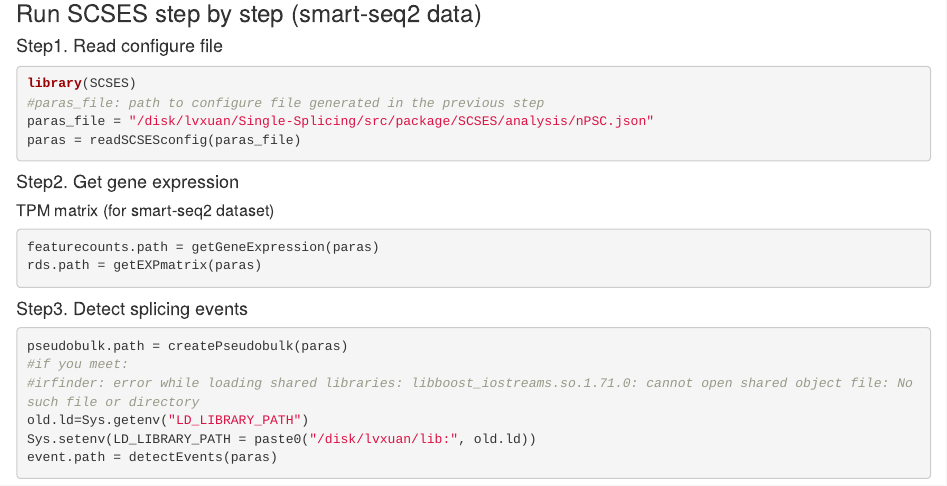
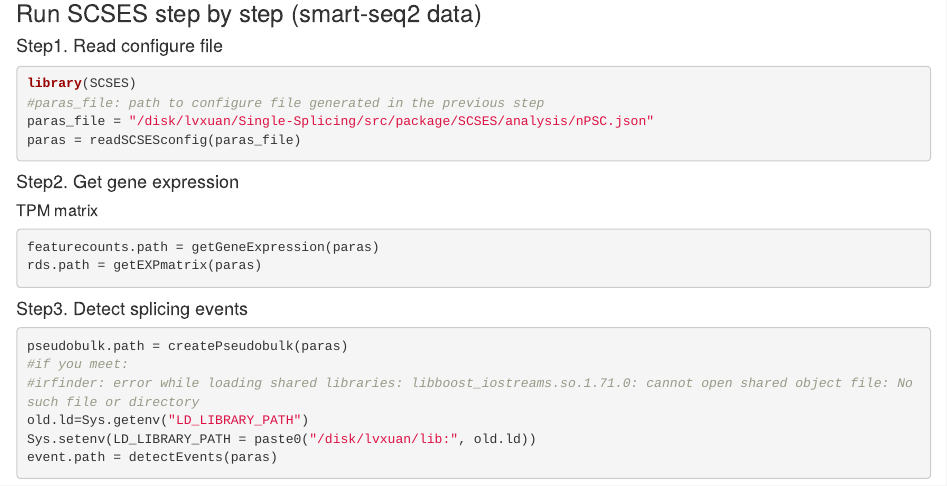
Before and after one commit to lvxuan12/SCSES, an R Markdown document (analysis/nPSC.Rmd): the page in a window 1100 px wide, from 110 px down. Rendered offline with R 4.5, knitr and Pandoc, with nearby package versions; the code chunks are not run, so their results and figures are left out.

Commit message:
10/15 change

````diff
--- a/analysis/nPSC.Rmd
+++ b/analysis/nPSC.Rmd
@@ -21,15 +21,16 @@ paras = readSCSESconfig(paras_file)
 
 #### Step2. Get gene expression
 
-##### TPM matrix (for smart-seq2 dataset)
-``` {r}
+##### TPM matrix
+
+```{r}
 featurecounts.path = getGeneExpression(paras)
 rds.path = getEXPmatrix(paras)
 ```
 
 #### Step3. Detect splicing events
 
-``` {r}
+```{r}
 pseudobulk.path = createPseudobulk(paras)
 #if you meet:
 #irfinder: error while loading shared libraries: libboost_iostreams.so.1.71.0: cannot open shared object file: No such file or directory
````
Also changed, not shown: README.Rmd (+1 -1 lines), README.md, analysis/nPSC.Rmd (7 more changed lines).
